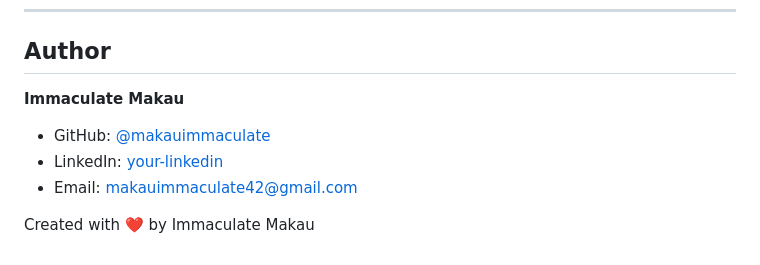
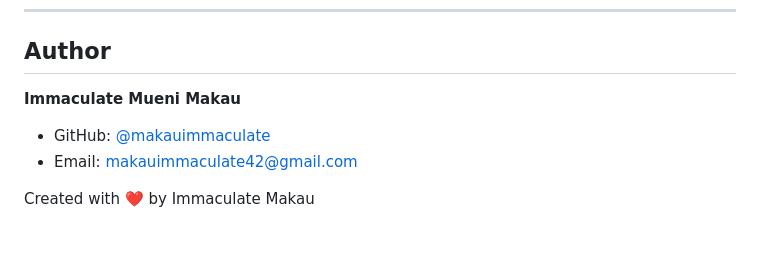
Before and after one commit to makauimmaculate/group_624_web_development-assignment, a Markdown page: README.md, the part around the change. Drawn GitHub-style.

```diff
--- a/README.md
+++ b/README.md
@@ -173,10 +173,9 @@ This project is distributed under the MIT License. See `LICENSE` for details.
 
 ## Author
 
-**Immaculate Makau**
+**Immaculate Mueni  Makau**
 
 - GitHub: [@makauimmaculate](https://github.com/makauimmaculate)
-- LinkedIn: [your-linkedin](#)
 - Email: makauimmaculate42@gmail.com
 
 Created with ❤️ by Immaculate Makau
```
